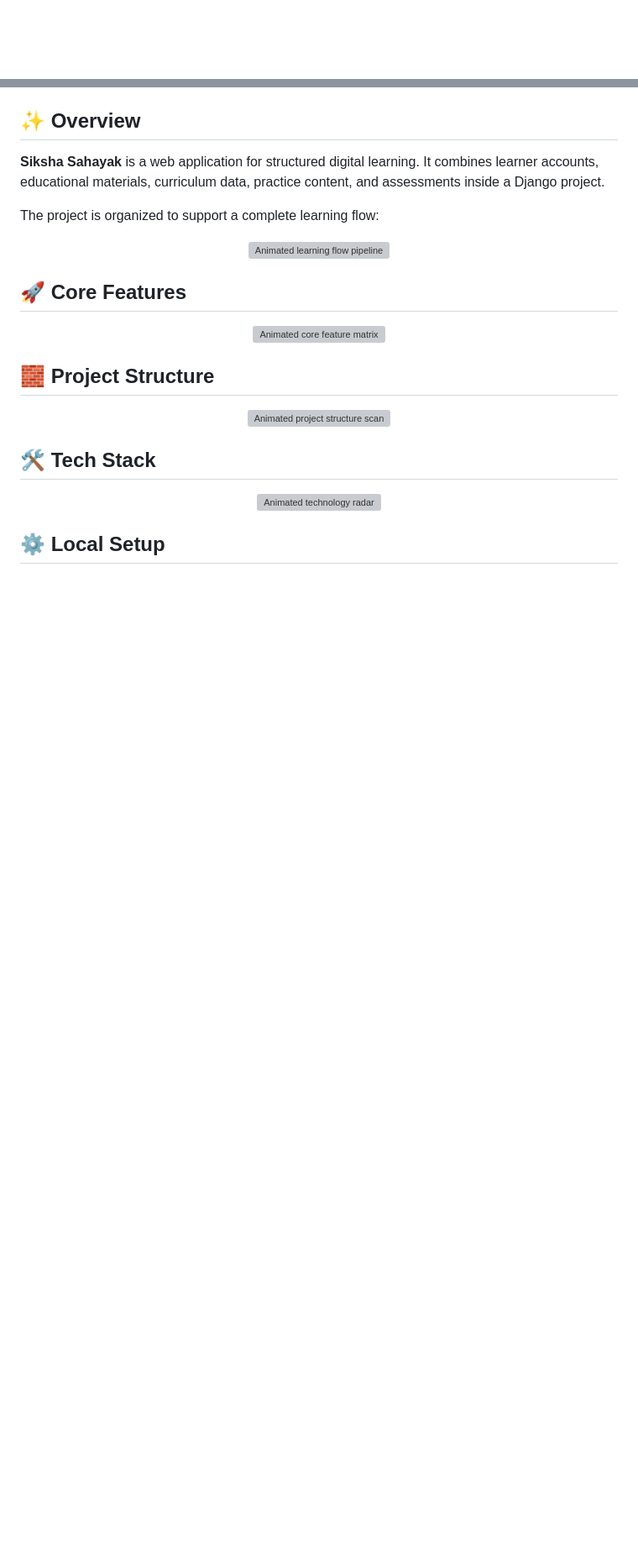
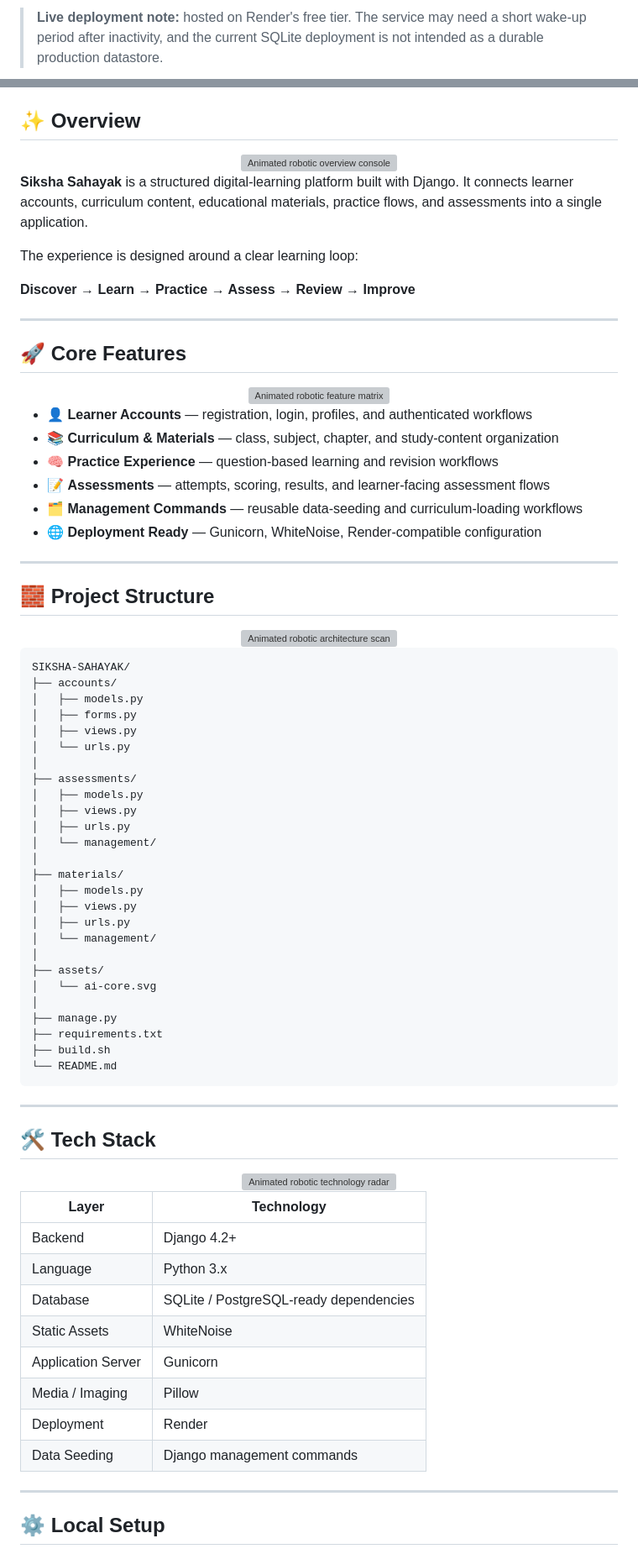
Before and after one commit to RICK2814/SIKSHA-SAHAYAK, a Markdown page: README.md, 2 parts joined by grey strips. Shown at 84% size. Drawn GitHub-style; blank space fills up the shorter version; grey boxes are pictures that could not be loaded.

Commit message:
Upgrade README with live robotic animations

````diff
--- a/README.md
+++ b/README.md
@@ -13,3 +22,3 @@
 
-<div align="center">
+> **Live deployment note:** hosted on Render's free tier. The service may need a short wake-up period after inactivity, and the current SQLite deployment is not intended as a durable production datastore.
 
@@ -21,23 +26,88 @@
 
 ## ✨ Overview
 
-**Siksha Sahayak** is a web application for structured digital learning. It combines learner accounts, educational materials, curriculum data, practice content, and assessments inside a Django project.
+<div align="center">
+  <img src="https://raw.githubusercontent.com/RICK2814/SIKSHA-SAHAYAK/main/assets/ai-core.svg?v=2" width="100%" alt="Animated robotic overview console" />
+</div>
 
-The project is organized to support a complete learning flow:
+**Siksha Sahayak** is a structured digital-learning platform built with Django. It connects learner accounts, curriculum content, educational materials, practice flows, and assessments into a single application.
 
-<div align="center"><img src="https://raw.githubusercontent.com/RICK2814/SIKSHA-SAHAYAK/main/assets/learning-flow.svg?v=1" width="100%" alt="Animated learning flow pipeline"/></div>
+The experience is designed around a clear learning loop:
+
+**Discover → Learn → Practice → Assess → Review → Improve**
+
+---
 
 ## 🚀 Core Features
 
-<div align="center"><img src="https://raw.githubusercontent.com/RICK2814/SIKSHA-SAHAYAK/main/assets/features.svg?v=1" width="100%" alt="Animated core feature matrix"/></div>
+<div align="center">
+  <img src="https://raw.githubusercontent.com/RICK2814/SIKSHA-SAHAYAK/main/assets/ai-core.svg?v=2" width="100%" alt="Animated robotic feature matrix" />
+</div>
+
+- 👤 **Learner Accounts** — registration, login, profiles, and authenticated workflows
+- 📚 **Curriculum & Materials** — class, subject, chapter, and study-content organization
+- 🧠 **Practice Experience** — question-based learning and revision workflows
+- 📝 **Assessments** — attempts, scoring, results, and learner-facing assessment flows
+- 🗂️ **Management Commands** — reusable data-seeding and curriculum-loading workflows
+- 🌐 **Deployment Ready** — Gunicorn, WhiteNoise, Render-compatible configuration
+
+---
 
 ## 🧱 Project Structure
 
-<div align="center"><img src="https://raw.githubusercontent.com/RICK2814/SIKSHA-SAHAYAK/main/assets/project-structure.svg?v=1" width="100%" alt="Animated project structure scan"/></div>
+<div align="center">
+  <img src="https://raw.githubusercontent.com/RICK2814/SIKSHA-SAHAYAK/main/assets/ai-core.svg?v=2" width="100%" alt="Animated robotic architecture scan" />
+</div>
+
+```text
+SIKSHA-SAHAYAK/
+├── accounts/
+│   ├── models.py
+│   ├── forms.py
+│   ├── views.py
+│   └── urls.py
+│
+├── assessments/
+│   ├── models.py
+│   ├── views.py
+│   ├── urls.py
+│   └── management/
+│
+├── materials/
+│   ├── models.py
+│   ├── views.py
+│   ├── urls.py
+│   └── management/
+│
+├── assets/
+│   └── ai-core.svg
+│
+├── manage.py
+├── requirements.txt
+├── build.sh
+└── README.md
+```
+
+---
 
 ## 🛠️ Tech Stack
 
-<div align="center"><img src="https://raw.githubusercontent.com/RICK2814/SIKSHA-SAHAYAK/main/assets/tech-radar.svg?v=1" width="100%" alt="Animated technology radar"/></div>
+<div align="center">
+  <img src="https://raw.githubusercontent.com/RICK2814/SIKSHA-SAHAYAK/main/assets/ai-core.svg?v=2" width="100%" alt="Animated robotic technology radar" />
+</div>
+
+| Layer | Technology |
+|---|---|
+| Backend | Django 4.2+ |
+| Language | Python 3.x |
+| Database | SQLite / PostgreSQL-ready dependencies |
+| Static Assets | WhiteNoise |
+| Application Server | Gunicorn |
+| Media / Imaging | Pillow |
+| Deployment | Render |
+| Data Seeding | Django management commands |
+
+---
 
 ## ⚙️ Local Setup
 
````
Also changed, not shown: other parts of README.md (+96 -45 lines).
